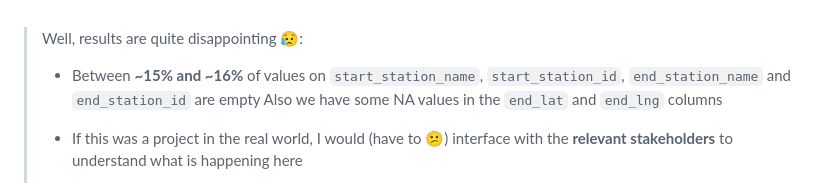
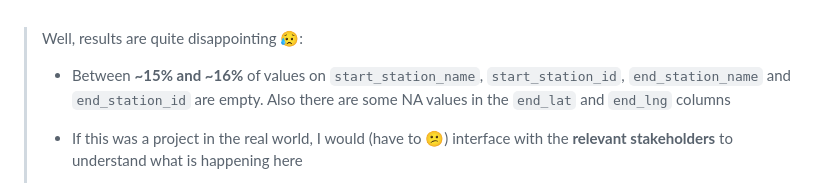
Before and after one commit to LucioColonna/cyclistic-bikesharing-2023, a Markdown page: Data-processing.md, the part around the change. GitHub-like rendering.

```diff
--- a/Data-processing.md
+++ b/Data-processing.md
@@ -163,7 +163,7 @@ knitr::kable(skimmer)
 >
 > - Between **~15% and ~16%** of values on `start_station_name`,
 >   `start_station_id`, `end_station_name` and `end_station_id` are
->   empty Also we have some NA values in the `end_lat` and `end_lng`
+>   empty. Also there are some NA values in the `end_lat` and `end_lng`
 >   columns
 >
 > - If this was a project in the real world, I would (have to 😕)
```
